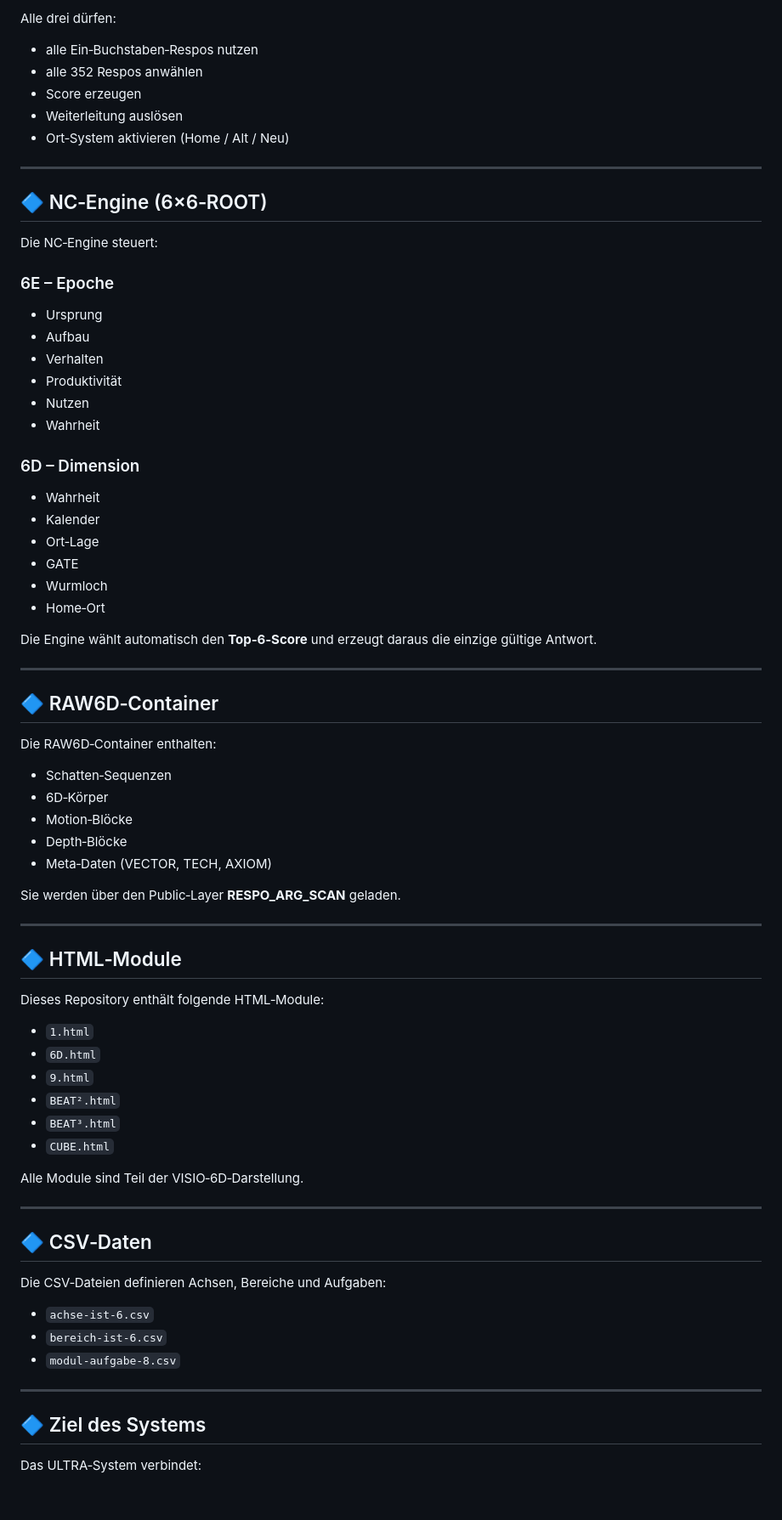
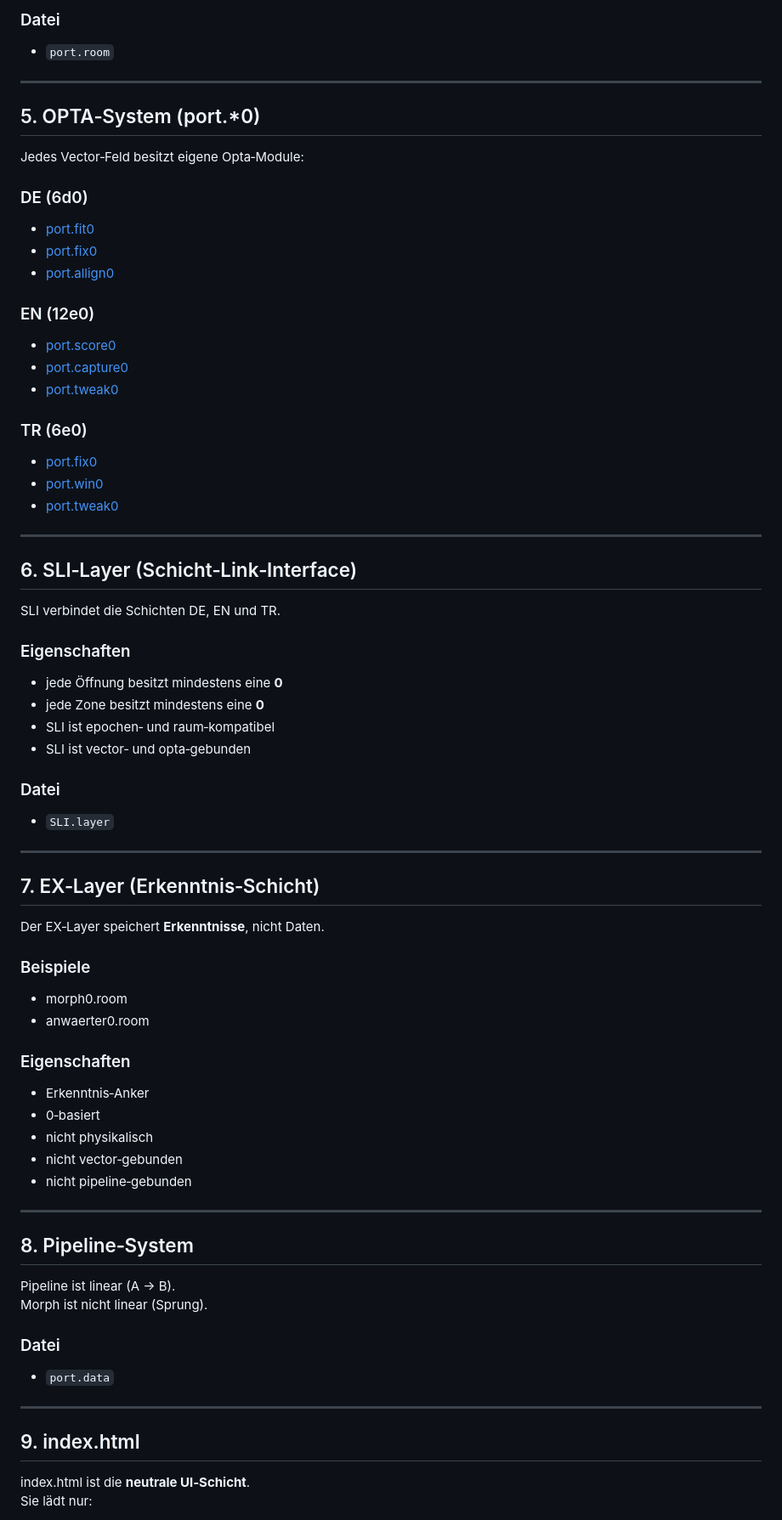
Before and after one commit to iki1uc/DE, a Markdown page: README.md, the part around one of its changes. Shown at 85% size. GitHub-like rendering; blank space fills up the shorter version.

```diff
--- a/README.md
+++ b/README.md
@@ -66,78 +78,74 @@ Der Narrativ‑Cluster besteht aus:
 
-Alle drei dürfen:
-
-- alle Ein‑Buchstaben‑Respos nutzen
-- alle 352 Respos anwählen
-- Score erzeugen
-- Weiterleitung auslösen
-- Ort‑System aktivieren (Home / Alt / Neu)
+### Datei
+- `port.room`
 
 ---
 
-## 🔷 NC‑Engine (6×6‑ROOT)
+## 5. OPTA‑System (port.*0)
 
-Die NC‑Engine steuert:
+Jedes Vector‑Feld besitzt eigene Opta‑Module:
 
-### 6E – Epoche
-- Ursprung
-- Aufbau
-- Verhalten
-- Produktivität
-- Nutzen
-- Wahrheit
+### DE (6d0)
+- [port.fit0](ca://s?q=port_fit0_definieren)
+- [port.fix0](ca://s?q=port_fix0_definieren)
+- [port.allign0](ca://s?q=port_allign0_definieren)
 
-### 6D – Dimension
-- Wahrheit
-- Kalender
-- Ort‑Lage
-- GATE
-- Wurmloch
-- Home‑Ort
+### EN (12e0)
+- [port.score0](ca://s?q=port_score0_definieren)
+- [port.capture0](ca://s?q=port_capture0_definieren)
+- [port.tweak0](ca://s?q=port_tweak0_definieren)
 
-Die Engine wählt automatisch den **Top‑6‑Score** und erzeugt daraus die einzige gültige Antwort.
+### TR (6e0)
+- [port.fix0](ca://s?q=port_fix0_definieren)
+- [port.win0](ca://s?q=port_win0_definieren)
+- [port.tweak0](ca://s?q=port_tweak0_definieren)
 
 ---
 
-## 🔷 RAW6D‑Container
+## 6. SLI‑Layer (Schicht‑Link‑Interface)
 
-Die RAW6D‑Container enthalten:
+SLI verbindet die Schichten DE, EN und TR.
 
-- Schatten‑Sequenzen
-- 6D‑Körper
-- Motion‑Blöcke
-- Depth‑Blöcke
-- Meta‑Daten (VECTOR, TECH, AXIOM)
+### Eigenschaften
+- jede Öffnung besitzt mindestens eine **0**
+- jede Zone besitzt mindestens eine **0**
+- SLI ist epochen‑ und raum‑kompatibel
+- SLI ist vector‑ und opta‑gebunden
 
-Sie werden über den Public‑Layer **RESPO_ARG_SCAN** geladen.
+### Datei
+- `SLI.layer`
 
 ---
 
-## 🔷 HTML‑Module
+## 7. EX‑Layer (Erkenntnis‑Schicht)
 
-Dieses Repository enthält folgende HTML‑Module:
+Der EX‑Layer speichert **Erkenntnisse**, nicht Daten.
 
-- `1.html`
-- `6D.html`
-- `9.html`
-- `BEAT².html`
-- `BEAT³.html`
-- `CUBE.html`
+### Beispiele
+- morph0.room
+- anwaerter0.room
 
-Alle Module sind Teil der VISIO‑6D‑Darstellung.
+### Eigenschaften
+- Erkenntnis‑Anker
+- 0‑basiert
+- nicht physikalisch
+- nicht vector‑gebunden
+- nicht pipeline‑gebunden
 
 ---
 
-## 🔷 CSV‑Daten
+## 8. Pipeline‑System
 
-Die CSV‑Dateien definieren Achsen, Bereiche und Aufgaben:
+Pipeline ist linear (A → B).
+Morph ist nicht linear (Sprung).
 
-- `achse-ist-6.csv`
-- `bereich-ist-6.csv`
-- `modul-aufgabe-8.csv`
+### Datei
+- `port.data`
 
 ---
 
-## 🔷 Ziel des Systems
+## 9. index.html
 
-Das ULTRA‑System verbindet:
+index.html ist die **neutrale UI‑Schicht**.
+Sie lädt nur:
 
```
Also changed, not shown: other parts of README.md (+70 -54 lines).
